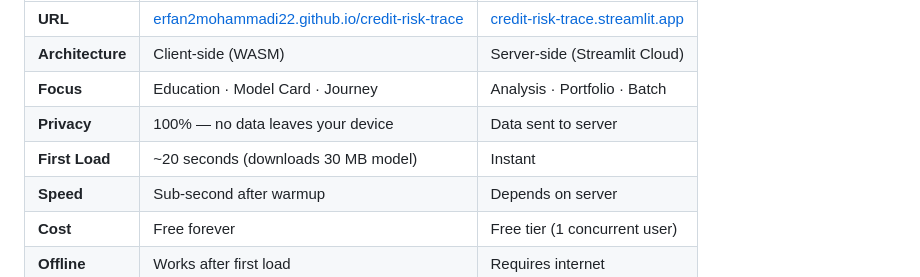
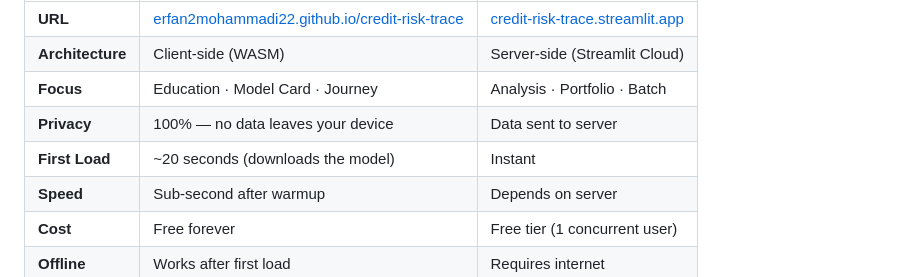
Before and after one commit to erfan2mohammadi22/credit-risk-trace, a Markdown page: README.md, the part around the change. GitHub-like rendering.

```diff
--- a/README.md
+++ b/README.md
@@ -23,7 +23,7 @@ CreditTrace is deployed in two fundamentally different architectures. Same model
 | **Architecture** | Client-side (WASM) | Server-side (Streamlit Cloud) |
 | **Focus** | Education · Model Card · Journey | Analysis · Portfolio · Batch |
 | **Privacy** | 100% — no data leaves your device | Data sent to server |
-| **First Load** | ~20 seconds (downloads 30 MB model) | Instant |
+| **First Load** | ~20 seconds (downloads the model) | Instant |
 | **Speed** | Sub-second after warmup | Depends on server |
 | **Cost** | Free forever | Free tier (1 concurrent user) |
 | **Offline** | Works after first load | Requires internet |
```
